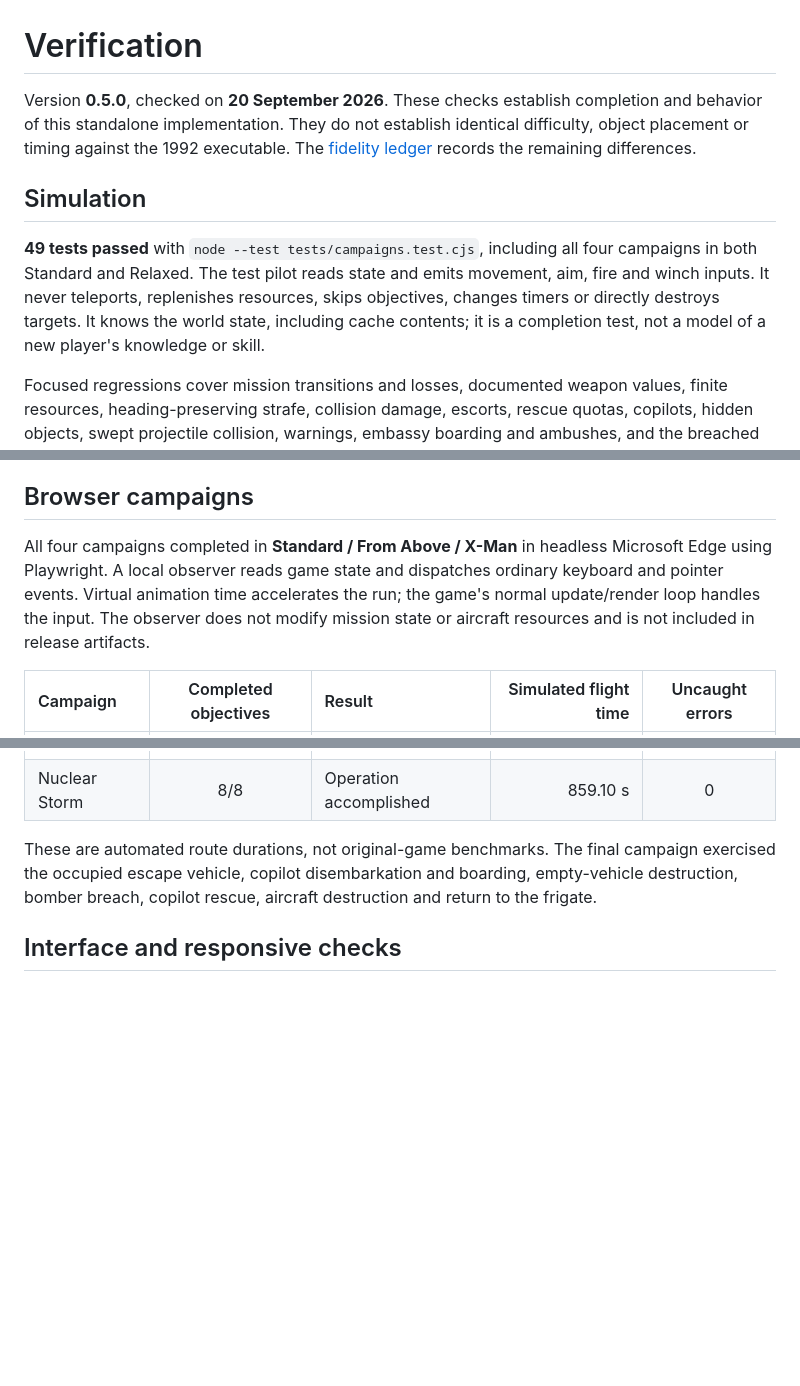
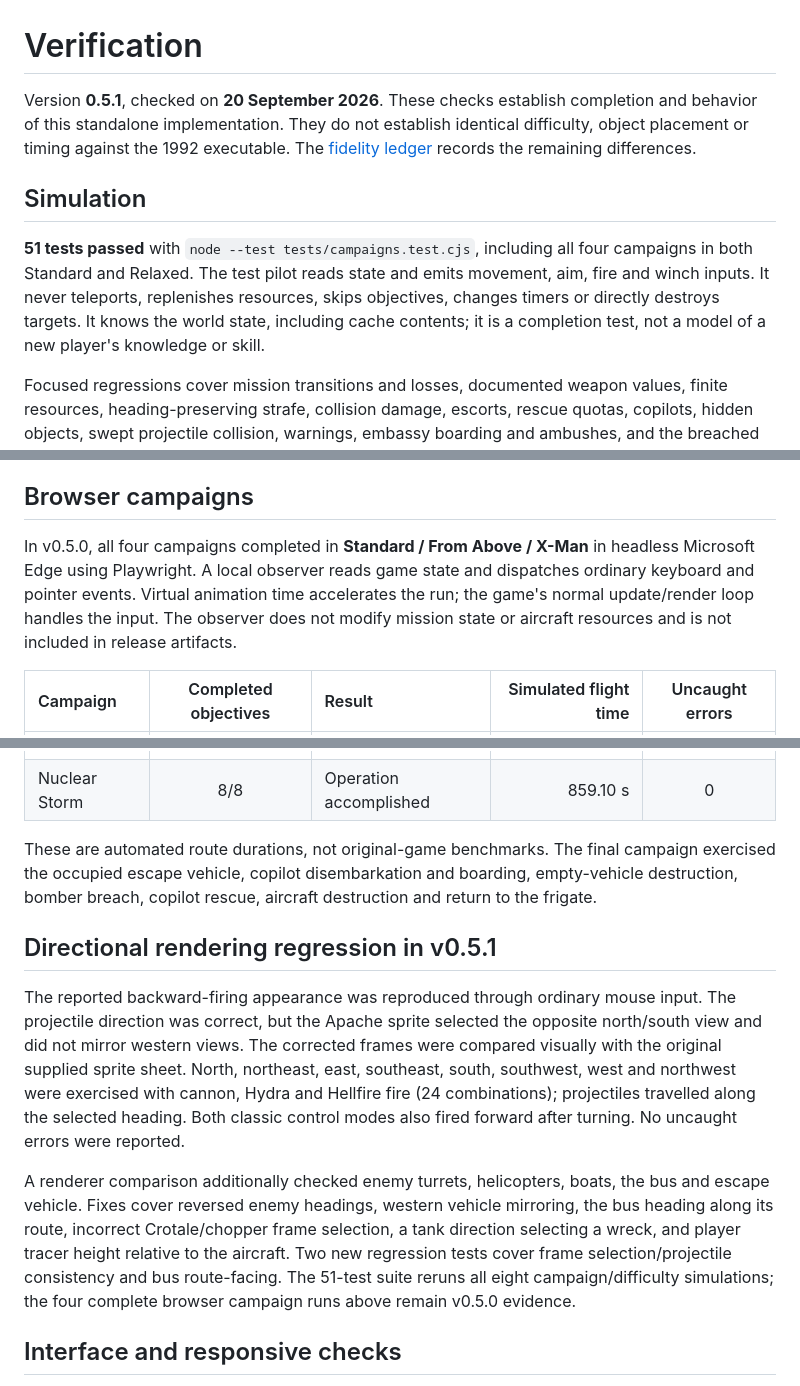
Before and after one commit to agammann/desert-strike, a Markdown page: VERIFIED.md, 3 parts joined by grey strips. Drawn GitHub-style; blank space fills up the shorter version.

```diff
--- a/VERIFIED.md
+++ b/VERIFIED.md
@@ -1,10 +1,10 @@
 # Verification
 
-Version **0.5.0**, checked on **20 September 2026**. These checks establish completion and behavior of this standalone implementation. They do not establish identical difficulty, object placement or timing against the 1992 executable. The [fidelity ledger](docs/FIDELITY.md) records the remaining differences.
+Version **0.5.1**, checked on **20 September 2026**. These checks establish completion and behavior of this standalone implementation. They do not establish identical difficulty, object placement or timing against the 1992 executable. The [fidelity ledger](docs/FIDELITY.md) records the remaining differences.
 
 ## Simulation
 
-**49 tests passed** with `node --test tests/campaigns.test.cjs`, including all four campaigns in both Standard and Relaxed. The test pilot reads state and emits movement, aim, fire and winch inputs. It never teleports, replenishes resources, skips objectives, changes timers or directly destroys targets. It knows the world state, including cache contents; it is a completion test, not a model of a new player's knowledge or skill.
+**51 tests passed** with `node --test tests/campaigns.test.cjs`, including all four campaigns in both Standard and Relaxed. The test pilot reads state and emits movement, aim, fire and winch inputs. It never teleports, replenishes resources, skips objectives, changes timers or directly destroys targets. It knows the world state, including cache contents; it is a completion test, not a model of a new player's knowledge or skill.
 
 Focused regressions cover mission transitions and losses, documented weapon values, finite resources, heading-preserving strafe, collision damage, escorts, rescue quotas, copilots, hidden objects, swept projectile collision, warnings, embassy boarding and ambushes, and the breached yacht obstacle. New checks cover the palace vehicle journey, copilot transfer and bomber rescue; failure when the occupied vehicle is destroyed; civilian penalties and bonus rescues; final-campaign defenses and extra lives; and identical held-input flight, fuel and ammunition results at 30, 60 and 144 render frames per second.
 
@@ -12,7 +12,7 @@ An early automated approach to the nuclear scientist building caused friendly fi
 
 ## Browser campaigns
 
-All four campaigns completed in **Standard / From Above / X-Man** in headless Microsoft Edge using Playwright. A local observer reads game state and dispatches ordinary keyboard and pointer events. Virtual animation time accelerates the run; the game's normal update/render loop handles the input. The observer does not modify mission state or aircraft resources and is not included in release artifacts.
+In v0.5.0, all four campaigns completed in **Standard / From Above / X-Man** in headless Microsoft Edge using Playwright. A local observer reads game state and dispatches ordinary keyboard and pointer events. Virtual animation time accelerates the run; the game's normal update/render loop handles the input. The observer does not modify mission state or aircraft resources and is not included in release artifacts.
 
 | Campaign | Completed objectives | Result | Simulated flight time | Uncaught errors |
 | :--- | :---: | :--- | ---: | :---: |
@@ -22,6 +22,12 @@ All four campaigns completed in **Standard / From Above / X-Man** in headless Mi
 | Nuclear Storm | 8/8 | Operation accomplished | 859.10 s | 0 |
 
 These are automated route durations, not original-game benchmarks. The final campaign exercised the occupied escape vehicle, copilot disembarkation and boarding, empty-vehicle destruction, bomber breach, copilot rescue, aircraft destruction and return to the frigate.
+
+## Directional rendering regression in v0.5.1
+
+The reported backward-firing appearance was reproduced through ordinary mouse input. The projectile direction was correct, but the Apache sprite selected the opposite north/south view and did not mirror western views. The corrected frames were compared visually with the original supplied sprite sheet. North, northeast, east, southeast, south, southwest, west and northwest were exercised with cannon, Hydra and Hellfire fire (24 combinations); projectiles travelled along the selected heading. Both classic control modes also fired forward after turning. No uncaught errors were reported.
+
+A renderer comparison additionally checked enemy turrets, helicopters, boats, the bus and escape vehicle. Fixes cover reversed enemy headings, western vehicle mirroring, the bus heading along its route, incorrect Crotale/chopper frame selection, a tank direction selecting a wreck, and player tracer height relative to the aircraft. Two new regression tests cover frame selection/projectile consistency and bus route-facing. The 51-test suite reruns all eight campaign/difficulty simulations; the four complete browser campaign runs above remain v0.5.0 evidence.
 
 ## Interface and responsive checks
 
```
Also changed, not shown: README.md (+3 -1 lines), docs/FIDELITY.md (+5 -1 lines), docs/gameplay.png, 5 other files.
